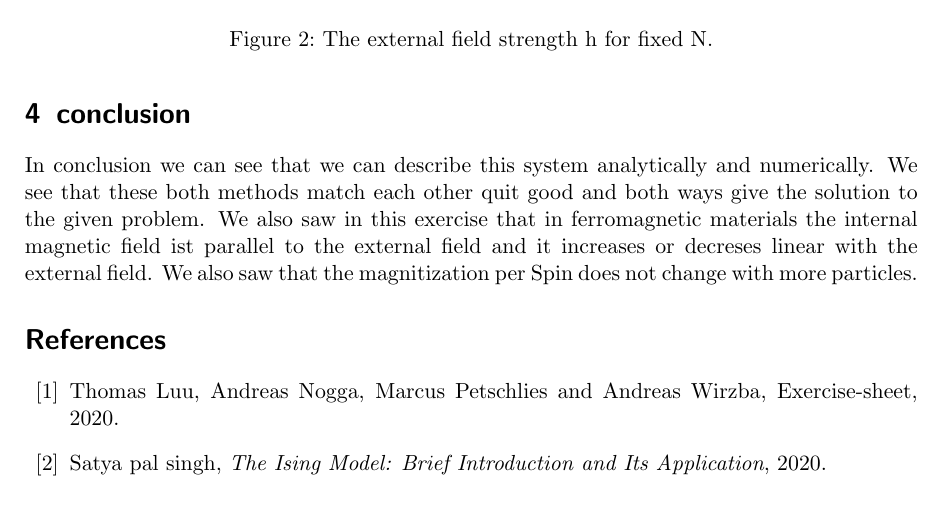
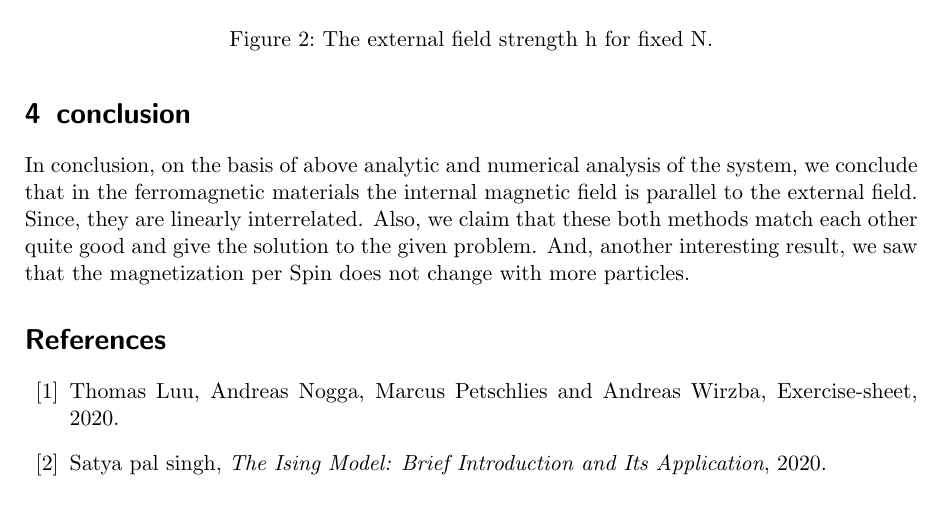
Before and after one commit to MarcelSchindler/Computational-Physics, a LaTeX problem sheet (exercise_1/report/document.tex): part of page 3 of 3, cut so that both start at the same text. Compiled offline with pdfLaTeX.

Commit message:
final draft of exercise_1.

```diff
--- a/exercise_1/report/document.tex
+++ b/exercise_1/report/document.tex
@@ -84,7 +84,7 @@ Again, we have plotted a graph number vs magnetization with considering constant
    	\label{fig:hconst}
    \end{figure}
 \section{conclusion}
-In conclusion we can see that we can describe this system analytically and numerically. We see that these both methods match each other quit good and both ways give the solution to the given problem. We also saw in this exercise that in ferromagnetic materials the internal magnetic field ist parallel to the external field and it increases or decreses linear with the external field. We also saw that the magnitization per Spin does not change with more particles.
+In conclusion, on the basis of above analytic and numerical analysis of the system, we conclude that in the ferromagnetic materials the internal magnetic field is parallel to the external field. Since, they are linearly interrelated. Also, we claim that these both methods match each other quite good and give the solution to the given problem. And, another interesting result, we saw that the magnetization per Spin does not change with more particles.
 \begin{thebibliography}{12}
 \bibitem{exercise-sheet}
 	Thomas Luu, Andreas Nogga, Marcus Petschlies and  Andreas Wirzba, Exercise-sheet, 2020.
```
Also changed, not shown: exercise_1/report/document.pdf.
